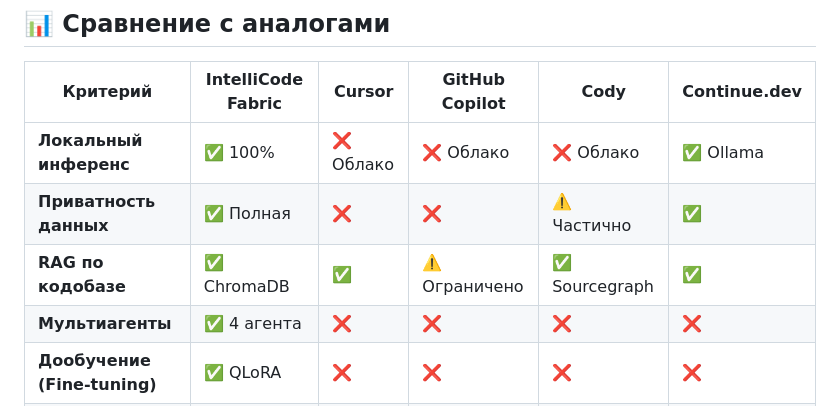
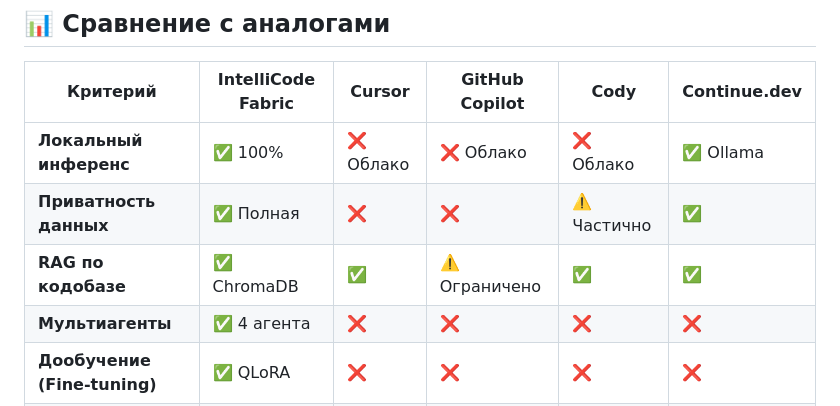
Before and after one commit to jbobik/IntelliCode-Fabric, a Markdown page: README.md, the part around the change. Drawn GitHub-style.

```diff
--- a/README.md
+++ b/README.md
@@ -320,7 +320,7 @@ fine_tuning:
 |----------|------------------------|--------|----------------|------|--------------|
 | **Локальный инференс** | ✅ 100% | ❌ Облако | ❌ Облако | ❌ Облако | ✅ Ollama |
 | **Приватность данных** | ✅ Полная | ❌ | ❌ | ⚠️ Частично | ✅ |
-| **RAG по кодобазе** | ✅ ChromaDB | ✅ | ⚠️ Ограничено | ✅ Sourcegraph | ✅ |
+| **RAG по кодобазе** | ✅ ChromaDB | ✅ | ⚠️ Ограничено | ✅  | ✅ |
 | **Мультиагенты** | ✅ 4 агента | ❌ | ❌ | ❌ | ❌ |
 | **Дообучение (Fine-tuning)** | ✅ QLoRA | ❌ | ❌ | ❌ | ❌ |
 | **Кастомные модели** | ✅ Любая HF модель | ❌ | ❌ | ❌ | ✅ |
```
